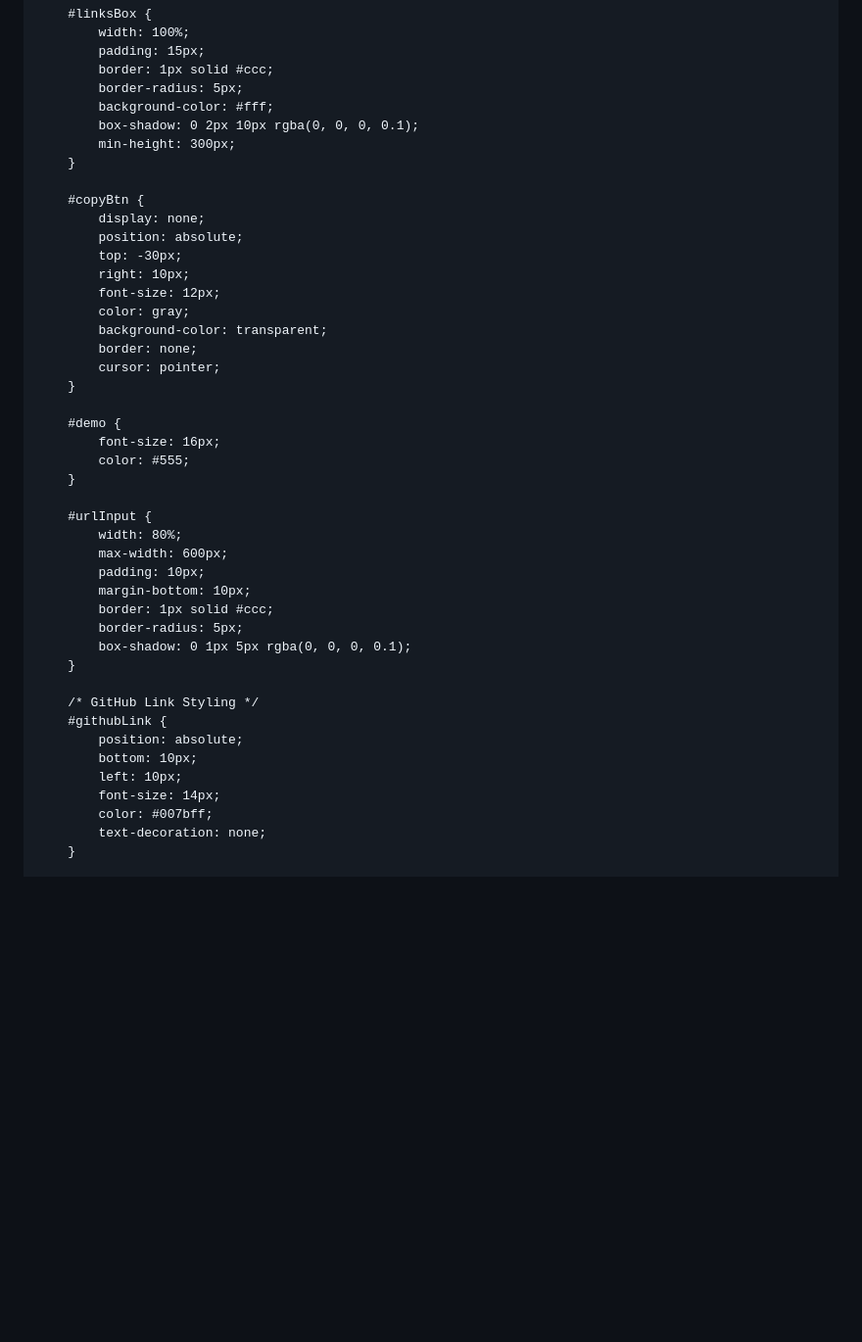
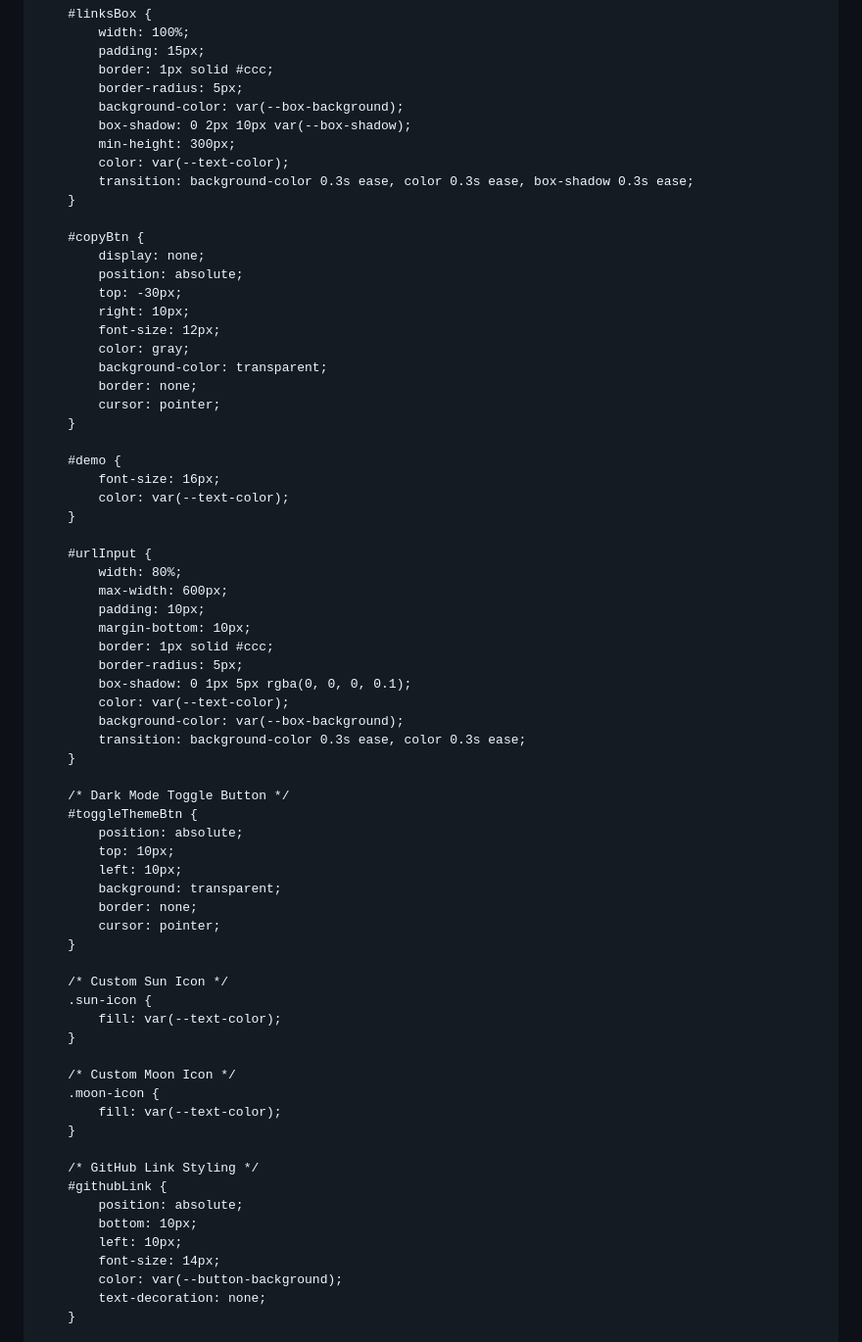
Before and after one commit to ProfessorArcade/URLScraper, a Markdown page: index.md, the part around one of its changes. Shown at 98% size. Rendered like a GitHub page; blank space fills up the shorter version.

```diff
--- a/index.md
+++ b/index.md
@@ -60,9 +81,11 @@
             padding: 15px;
             border: 1px solid #ccc;
             border-radius: 5px;
-            background-color: #fff;
-            box-shadow: 0 2px 10px rgba(0, 0, 0, 0.1);
+            background-color: var(--box-background);
+            box-shadow: 0 2px 10px var(--box-shadow);
             min-height: 300px;
+            color: var(--text-color);
+            transition: background-color 0.3s ease, color 0.3s ease, box-shadow 0.3s ease;
         }
 
         #copyBtn {
@@ -79,7 +102,7 @@
 
         #demo {
             font-size: 16px;
-            color: #555;
+            color: var(--text-color);
         }
 
         #urlInput {
@@ -90,6 +113,29 @@
             border: 1px solid #ccc;
             border-radius: 5px;
             box-shadow: 0 1px 5px rgba(0, 0, 0, 0.1);
+            color: var(--text-color);
+            background-color: var(--box-background);
+            transition: background-color 0.3s ease, color 0.3s ease;
+        }
+
+        /* Dark Mode Toggle Button */
+        #toggleThemeBtn {
+            position: absolute;
+            top: 10px;
+            left: 10px;
+            background: transparent;
+            border: none;
+            cursor: pointer;
+        }
+
+        /* Custom Sun Icon */
+        .sun-icon {
+            fill: var(--text-color);
+        }
+
+        /* Custom Moon Icon */
+        .moon-icon {
+            fill: var(--text-color);
         }
 
         /* GitHub Link Styling */
@@ -98,7 +144,7 @@
             bottom: 10px;
             left: 10px;
             font-size: 14px;
-            color: #007bff;
+            color: var(--button-background);
             text-decoration: none;
         }
 
```
Also changed, not shown: other parts of index.md (+72 -8 lines).
